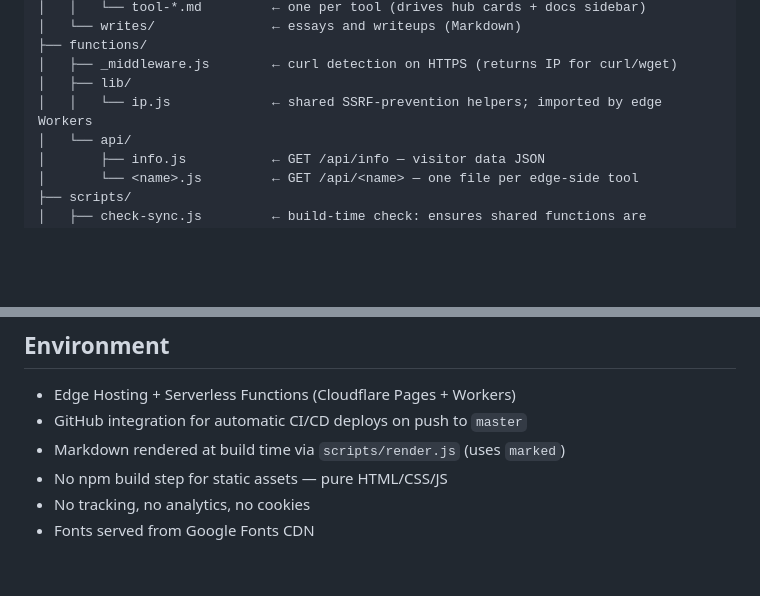
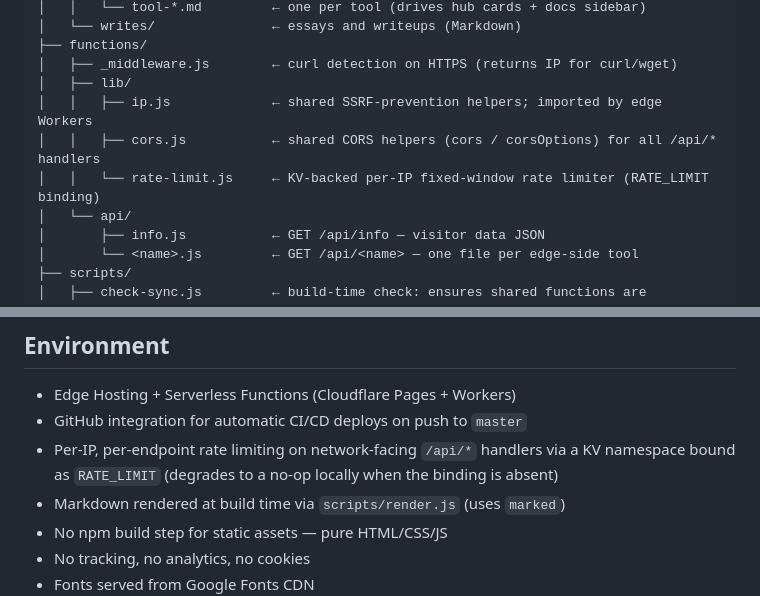
Before and after one commit to dekay7/kapadia, a Markdown page: README.md, 2 parts joined by grey strips. GitHub-like rendering; blank space fills up the shorter version.

Commit message:
updated readme to reflect website more accurately

```diff
--- a/README.md
+++ b/README.md
@@ -44,7 +44,9 @@ kapadia-site/
 ├── functions/
 │   ├── _middleware.js        ← curl detection on HTTPS (returns IP for curl/wget)
 │   ├── lib/
-│   │   └── ip.js             ← shared SSRF-prevention helpers; imported by edge Workers
+│   │   ├── ip.js             ← shared SSRF-prevention helpers; imported by edge Workers
+│   │   ├── cors.js           ← shared CORS helpers (cors / corsOptions) for all /api/* handlers
+│   │   └── rate-limit.js     ← KV-backed per-IP fixed-window rate limiter (RATE_LIMIT binding)
 │   └── api/
 │       ├── info.js           ← GET /api/info — visitor data JSON
 │       └── <name>.js         ← GET /api/<name> — one file per edge-side tool
@@ -244,6 +246,7 @@ const COMMANDS = Object.freeze({
 
 - Edge Hosting + Serverless Functions (Cloudflare Pages + Workers)
 - GitHub integration for automatic CI/CD deploys on push to `master`
+- Per-IP, per-endpoint rate limiting on network-facing `/api/*` handlers via a KV namespace bound as `RATE_LIMIT` (degrades to a no-op locally when the binding is absent)
 - Markdown rendered at build time via `scripts/render.js` (uses `marked`)
 - No npm build step for static assets — pure HTML/CSS/JS
 - No tracking, no analytics, no cookies
```
